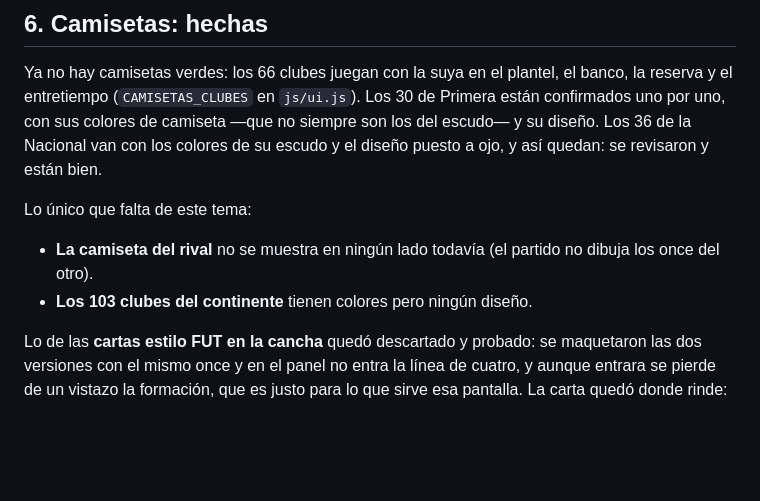
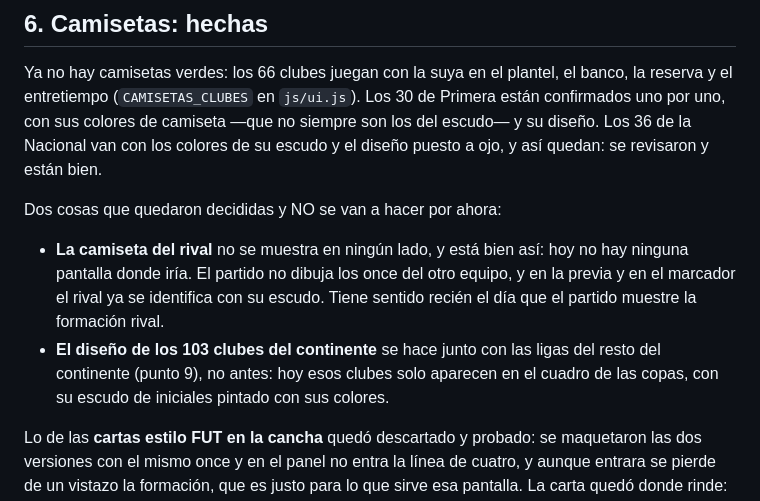
Before and after one commit to nicochurruca-27/Modo-Dt-Sue-a-en-grande, a Markdown page: PENDIENTES.md, the part around the change. Drawn GitHub-style; blank space fills up the shorter version.

Commit message:
Dos decisiones sobre camisetas anotadas
La del rival no se hace: no hay pantalla donde iría hasta que el partido
dibuje los once del otro equipo. Las de los 103 clubes del continente van
junto con las ligas del continente, no antes.

Co-Authored-By: Claude Opus 5 <noreply@anthropic.com>
Claude-Session: https://claude.ai/code/session_01UqZg1GispP8WswqKvAeApu

```diff
--- a/PENDIENTES.md
+++ b/PENDIENTES.md
@@ -133,11 +133,17 @@ camiseta —que no siempre son los del escudo— y su diseño. Los 36 de la
 Nacional van con los colores de su escudo y el diseño puesto a ojo, y así
 quedan: se revisaron y están bien.
 
-Lo único que falta de este tema:
+Dos cosas que quedaron decididas y NO se van a hacer por ahora:
 
-- **La camiseta del rival** no se muestra en ningún lado todavía (el partido
-  no dibuja los once del otro).
-- **Los 103 clubes del continente** tienen colores pero ningún diseño.
+- **La camiseta del rival** no se muestra en ningún lado, y está bien así:
+  hoy no hay ninguna pantalla donde iría. El partido no dibuja los once del
+  otro equipo, y en la previa y en el marcador el rival ya se identifica con
+  su escudo. Tiene sentido recién el día que el partido muestre la formación
+  rival.
+- **El diseño de los 103 clubes del continente** se hace junto con las ligas
+  del resto del continente (punto 9), no antes: hoy esos clubes solo
+  aparecen en el cuadro de las copas, con su escudo de iniciales pintado con
+  sus colores.
 
 Lo de las **cartas estilo FUT en la cancha** quedó descartado y probado: se
 maquetaron las dos versiones con el mismo once y en el panel no entra la
```
